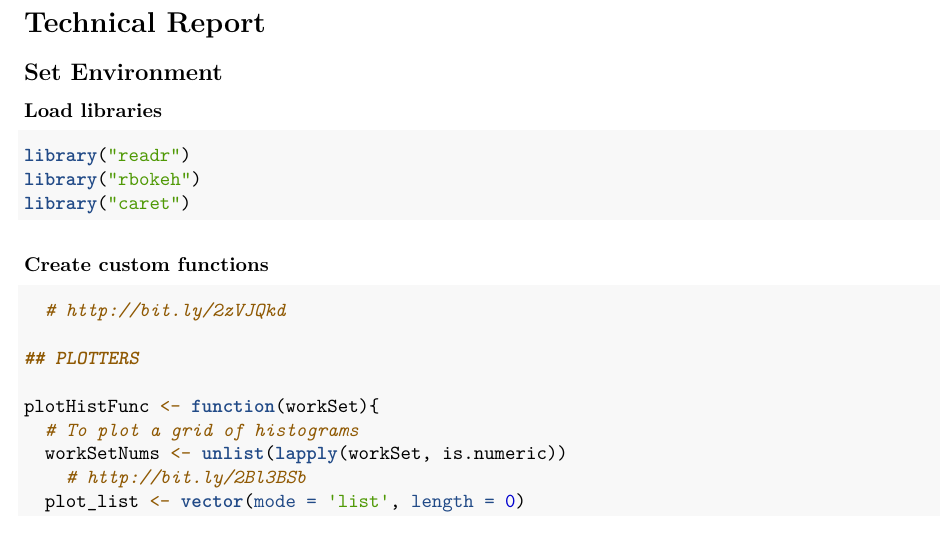
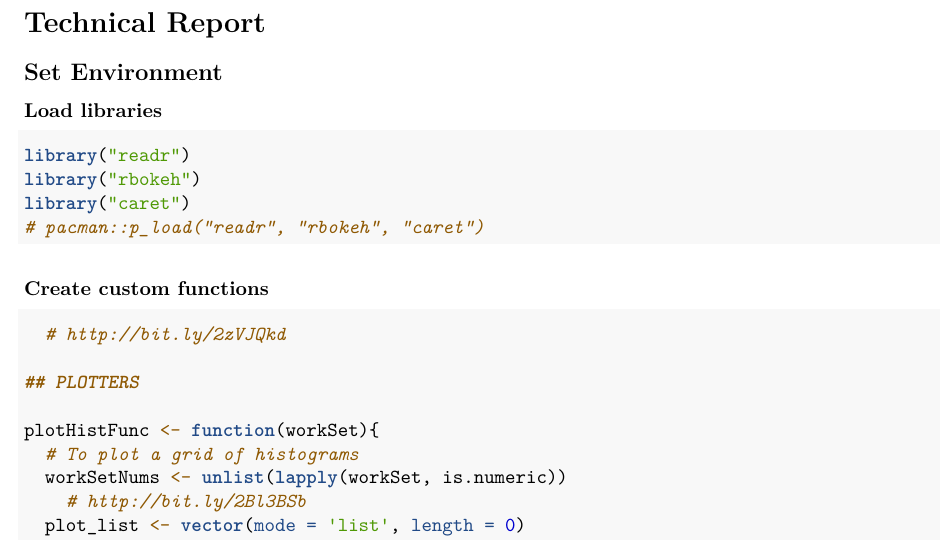
Before and after one commit to gparrello/ubiqum_p2_t2, an R Markdown document (report.Rmd): part of page 2 of 9, cut so that both start at the same text. Rendered offline with R 4.5, knitr and Pandoc, then LaTeX, with nearby package versions.

Commit message:
fix load libraries

````diff
--- a/report.Rmd
+++ b/report.Rmd
@@ -49,6 +49,7 @@ In order to select the best partner for continued relations we propose a new stu
 library("readr")
 library("rbokeh")
 library("caret")
+# pacman::p_load("readr", "rbokeh", "caret")
 ```
 
 ### Create custom functions
````
